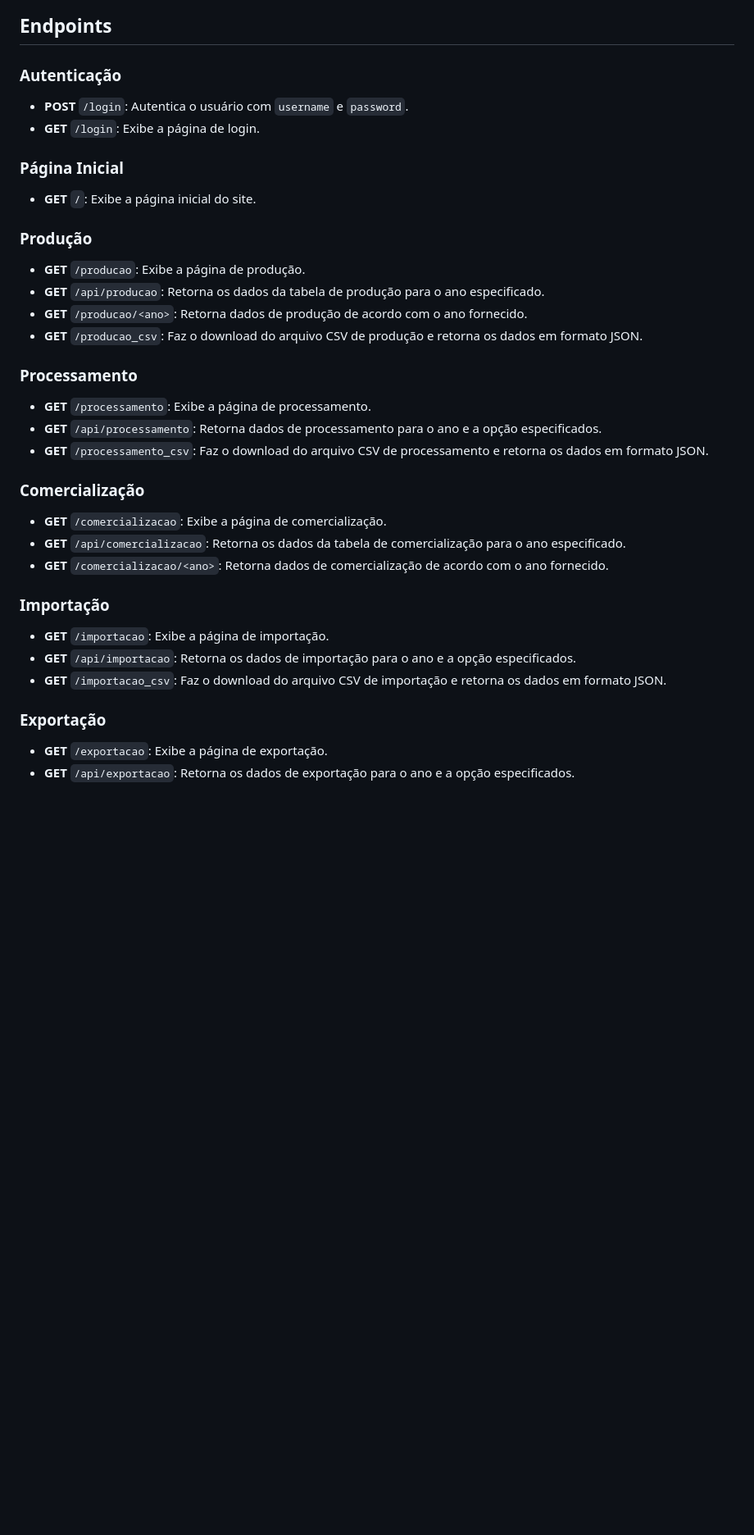
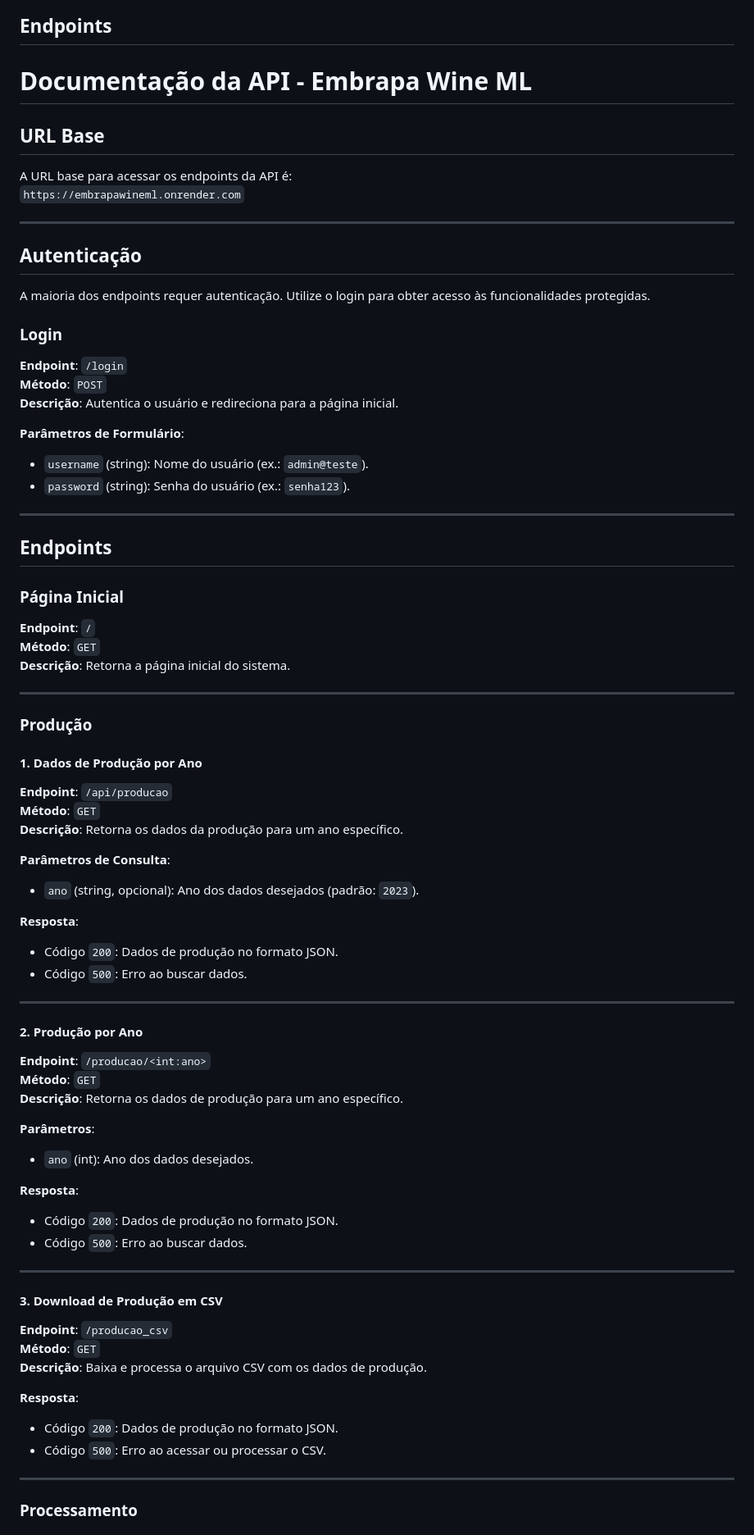
Before and after one commit to Doliver-O/EmbrapaWineML, a Markdown page: README.md, the part around one of its changes. Shown at 82% size. Rendered like a GitHub page; blank space fills up the shorter version.

```diff
--- a/README.md
+++ b/README.md
@@ -61,34 +61,78 @@ Siga os passos abaixo para rodar a API localmente:
 
 ## Endpoints
 
-### Autenticação
-- **POST** `/login`: Autentica o usuário com `username` e `password`.
-- **GET** `/login`: Exibe a página de login.
+# Documentação da API - Embrapa Wine ML
 
-### Página Inicial
-- **GET** `/`: Exibe a página inicial do site.
+## URL Base
+A URL base para acessar os endpoints da API é:
+`https://embrapawineml.onrender.com`
 
-### Produção
-- **GET** `/producao`: Exibe a página de produção.
-- **GET** `/api/producao`: Retorna os dados da tabela de produção para o ano especificado.
-- **GET** `/producao/<ano>`: Retorna dados de produção de acordo com o ano fornecido.
-- **GET** `/producao_csv`: Faz o download do arquivo CSV de produção e retorna os dados em formato JSON.
+---
 
-### Processamento
-- **GET** `/processamento`: Exibe a página de processamento.
-- **GET** `/api/processamento`: Retorna dados de processamento para o ano e a opção especificados.
-- **GET** `/processamento_csv`: Faz o download do arquivo CSV de processamento e retorna os dados em formato JSON.
+## Autenticação
 
-### Comercialização
-- **GET** `/comercializacao`: Exibe a página de comercialização.
-- **GET** `/api/comercializacao`: Retorna os dados da tabela de comercialização para o ano especificado.
-- **GET** `/comercializacao/<ano>`: Retorna dados de comercialização de acordo com o ano fornecido.
+A maioria dos endpoints requer autenticação. Utilize o login para obter acesso às funcionalidades protegidas.
 
-### Importação
-- **GET** `/importacao`: Exibe a página de importação.
-- **GET** `/api/importacao`: Retorna os dados de importação para o ano e a opção especificados.
-- **GET** `/importacao_csv`: Faz o download do arquivo CSV de importação e retorna os dados em formato JSON.
+### **Login**
+**Endpoint**: `/login`
+**Método**: `POST`
+**Descrição**: Autentica o usuário e redireciona para a página inicial.
 
-### Exportação
-- **GET** `/exportacao`: Exibe a página de exportação.
-- **GET** `/api/exportacao`: Retorna os dados de exportação para o ano e a opção especificados.
+**Parâmetros de Formulário**:
+- `username` (string): Nome do usuário (ex.: `admin@teste`).
+- `password` (string): Senha do usuário (ex.: `senha123`).
+
+---
+
+## Endpoints
+
+### **Página Inicial**
+**Endpoint**: `/`
+**Método**: `GET`
+**Descrição**: Retorna a página inicial do sistema.
+
+---
+
+### **Produção**
+
+#### 1. Dados de Produção por Ano
+**Endpoint**: `/api/producao`
+**Método**: `GET`
+**Descrição**: Retorna os dados da produção para um ano específico.
+
+**Parâmetros de Consulta**:
+- `ano` (string, opcional): Ano dos dados desejados (padrão: `2023`).
+
+**Resposta**:
+- Código `200`: Dados de produção no formato JSON.
+- Código `500`: Erro ao buscar dados.
+
+---
+
+#### 2. Produção por Ano
+**Endpoint**: `/producao/<int:ano>`
+**Método**: `GET`
+**Descrição**: Retorna os dados de produção para um ano específico.
+
+**Parâmetros**:
+- `ano` (int): Ano dos dados desejados.
+
+**Resposta**:
+- Código `200`: Dados de produção no formato JSON.
+- Código `500`: Erro ao buscar dados.
+
+---
+
+#### 3. Download de Produção em CSV
+**Endpoint**: `/producao_csv`
+**Método**: `GET`
+**Descrição**: Baixa e processa o arquivo CSV com os dados de produção.
+
+**Resposta**:
+- Código `200`: Dados de produção no formato JSON.
+- Código `500`: Erro ao acessar ou processar o CSV.
+
+---
+
+### **Processamento**
+
```
Also changed, not shown: other parts of README.md (+92 -9 lines).
